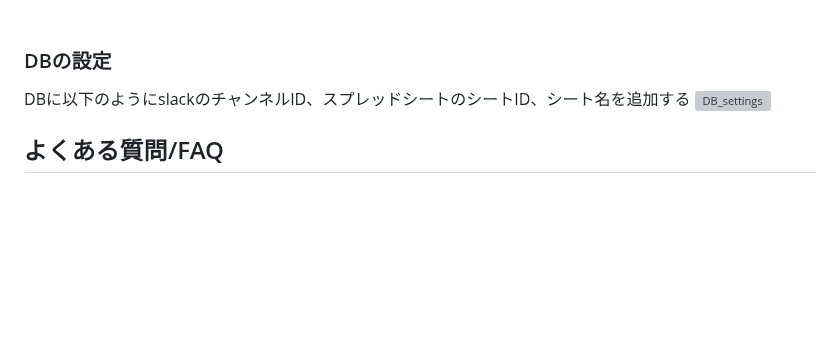
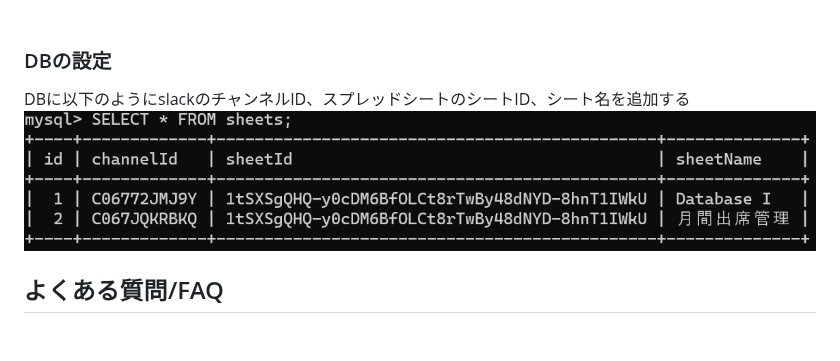
Before and after one commit to itc-n22030/AME, a Markdown page: README.md, the part around the change. Rendered like a GitHub page; blank space fills up the shorter version; grey boxes are pictures that could not be loaded.

```diff
--- a/README.md
+++ b/README.md
@@ -157,7 +157,7 @@ bot が追加されたチャンネルや会話での絵文字リアクション
 ### DBの設定
 
 DBに以下のようにslackのチャンネルID、スプレッドシートのシートID、シート名を追加する
-![DB_settings](DB_setting\img\DB_settings.png)
+![DB_settings](DB_setting/img/DB_settings.png)
 
 ## よくある質問/FAQ
 
```
